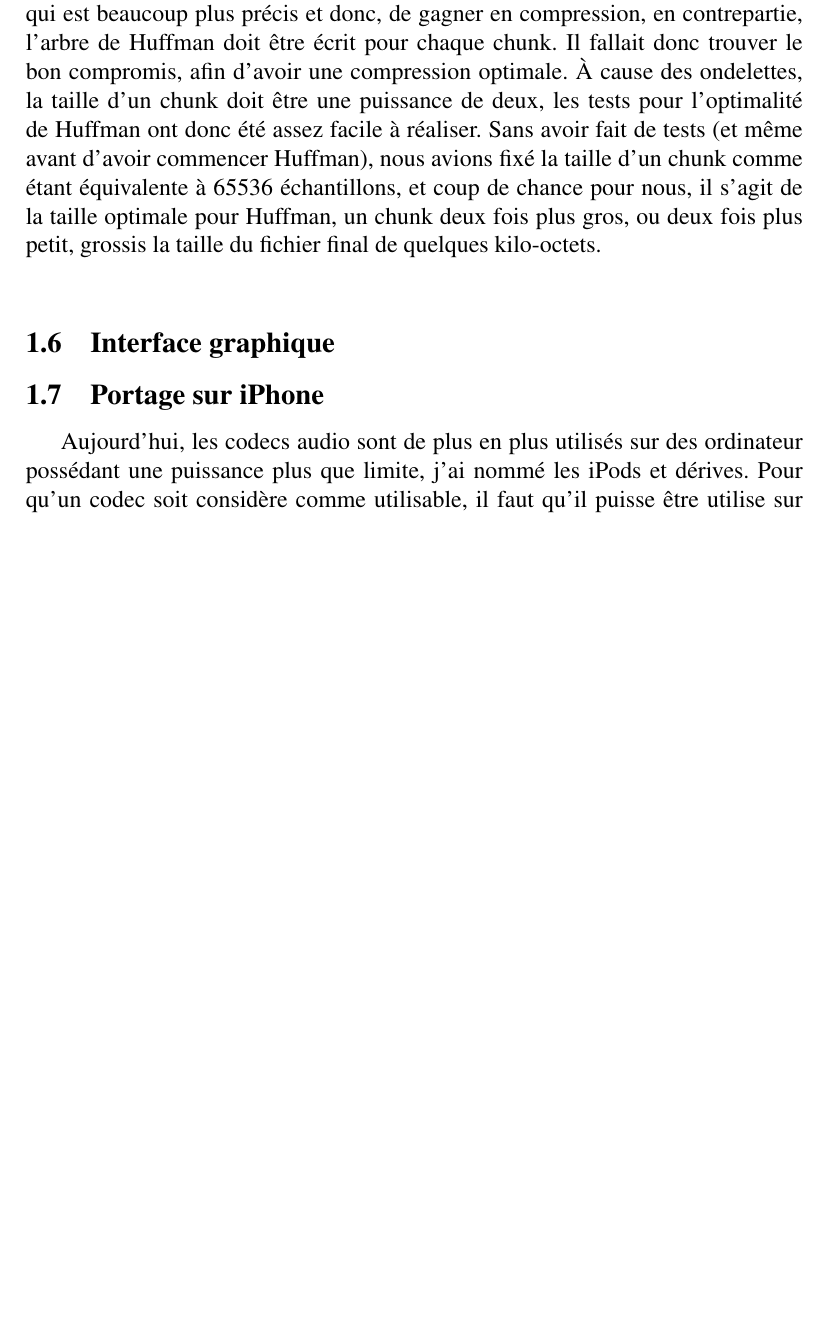
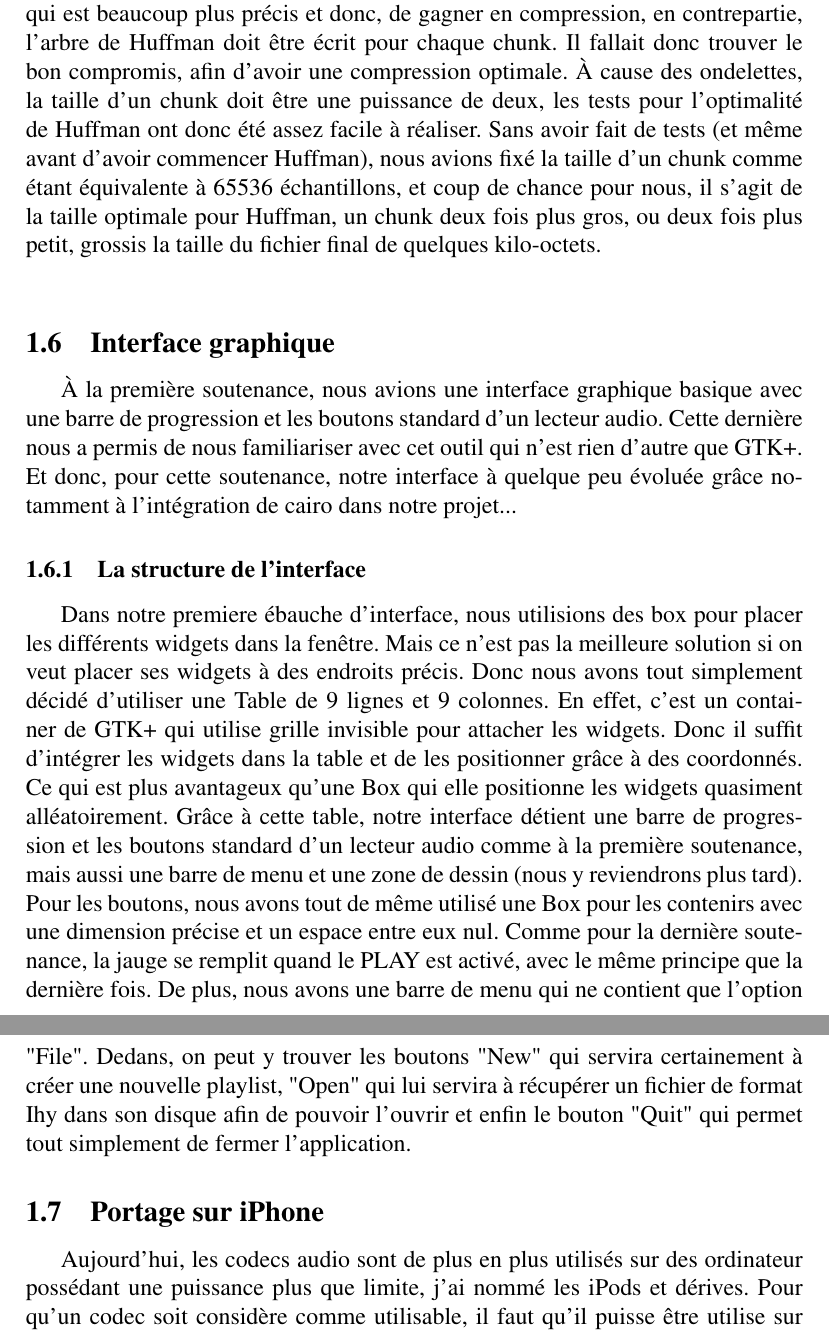
Before and after one commit to xavierd/ihy, a LaTeX document (doc/reports/soutenance2/soutenance2.tex): part of page 6 of 10 before the commit and two parts of pages 6 and 7 of 10 after it, the two joined at a grey line, cut so that both start at the same text, the shorter picture padded with empty space. Compiled offline with pdfLaTeX.

Commit message:
Un peu de blabla dans ma partie !! mais pas finis je reprends demain matin.

```diff
--- a/doc/reports/soutenance2/soutenance2.tex
+++ b/doc/reports/soutenance2/soutenance2.tex
@@ -124,6 +124,30 @@ s'agit de la taille optimale pour Huffman, un chunk deux fois plus gros, ou deux
 fois plus petit, grossis la taille du fichier final de quelques
 kilo-octets.\\
 	\subsection{Interface graphique}
+À la première soutenance, nous avions une interface graphique basique avec une
+barre de progression et les boutons standard d'un lecteur audio. Cette dernière
+nous a permis de nous familiariser avec cet outil qui n'est rien d'autre que
+GTK+. Et donc, pour cette soutenance, notre interface à quelque peu évoluée grâce
+notamment à l'intégration de cairo dans notre projet...
+	\subsubsection{La structure de l'interface}
+Dans notre premiere ébauche d'interface, nous utilisions des box pour placer les
+différents widgets dans la fenêtre. Mais ce n'est pas la meilleure solution si
+on veut placer ses widgets à des endroits précis. Donc nous avons tout simplement
+décidé d'utiliser une Table de 9 lignes et 9 colonnes. En effet, c'est un container
+de GTK+ qui utilise grille invisible pour attacher les widgets. Donc il suffit
+d'intégrer les widgets dans la table et de les positionner grâce à des coordonnés.
+Ce qui est plus avantageux qu'une Box qui elle positionne les widgets quasiment
+alléatoirement. Grâce à cette table, notre interface détient une barre de progression
+et les boutons standard d'un lecteur audio comme à la première soutenance, mais aussi
+une barre de menu et une zone de dessin (nous y reviendrons plus tard). Pour les boutons,
+nous avons tout de même utilisé une Box pour les contenirs avec une dimension précise et un
+espace entre eux nul. Comme pour la dernière soutenance, la jauge se remplit quand
+le PLAY est activé, avec le même principe que la dernière fois. De plus, nous avons une
+barre de menu qui ne contient que l'option "File". Dedans, on peut y trouver les boutons
+"New" qui servira certainement à créer une nouvelle playlist, "Open" qui lui servira à
+récupérer un fichier de format Ihy dans son disque afin de pouvoir l'ouvrir et enfin
+le bouton "Quit" qui permet tout simplement de fermer l'application.
+
 	\subsection{Portage sur iPhone}
 Aujourd'hui, les codecs audio sont de plus en plus utilisés sur des
 ordinateur possédant une puissance plus que limite, j'ai nommé les iPods
```
